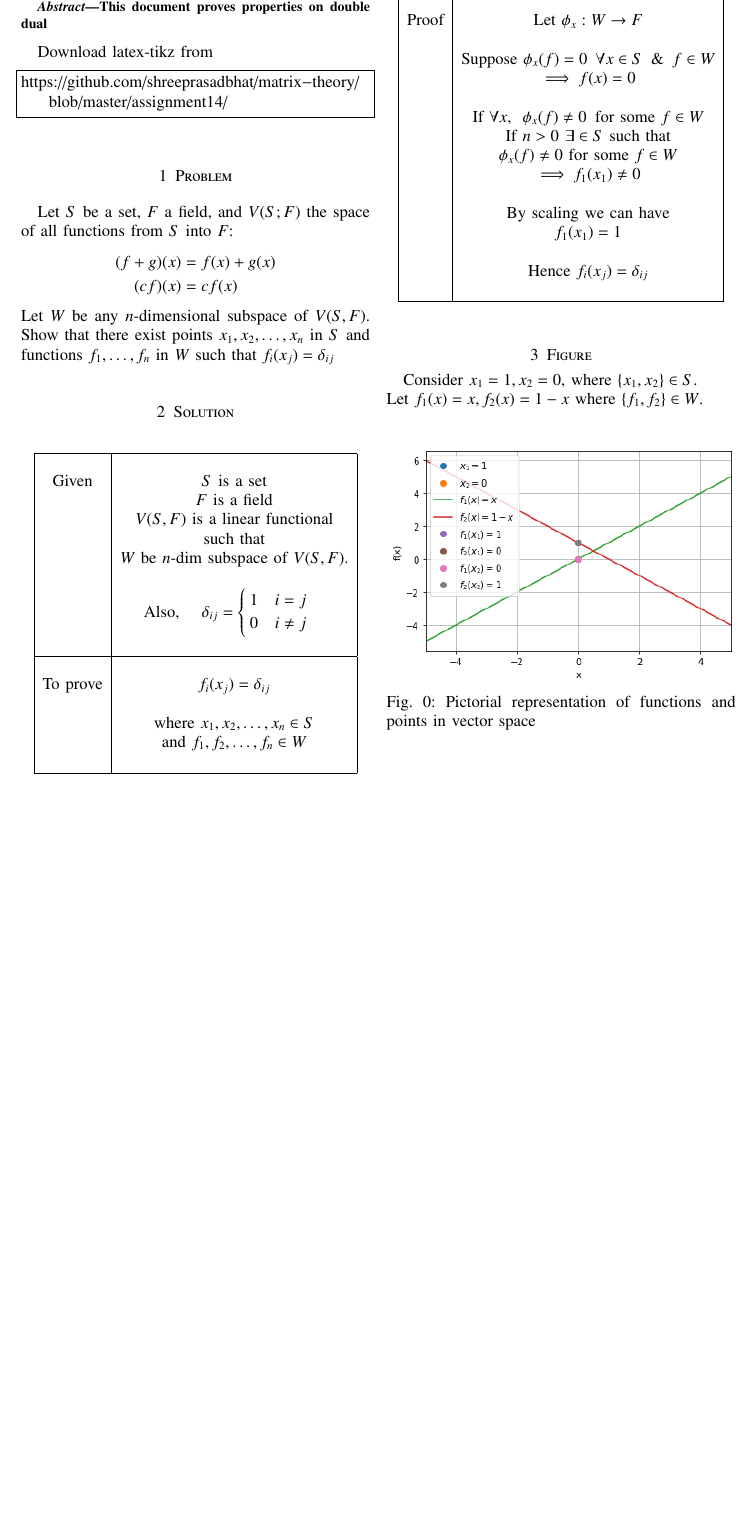
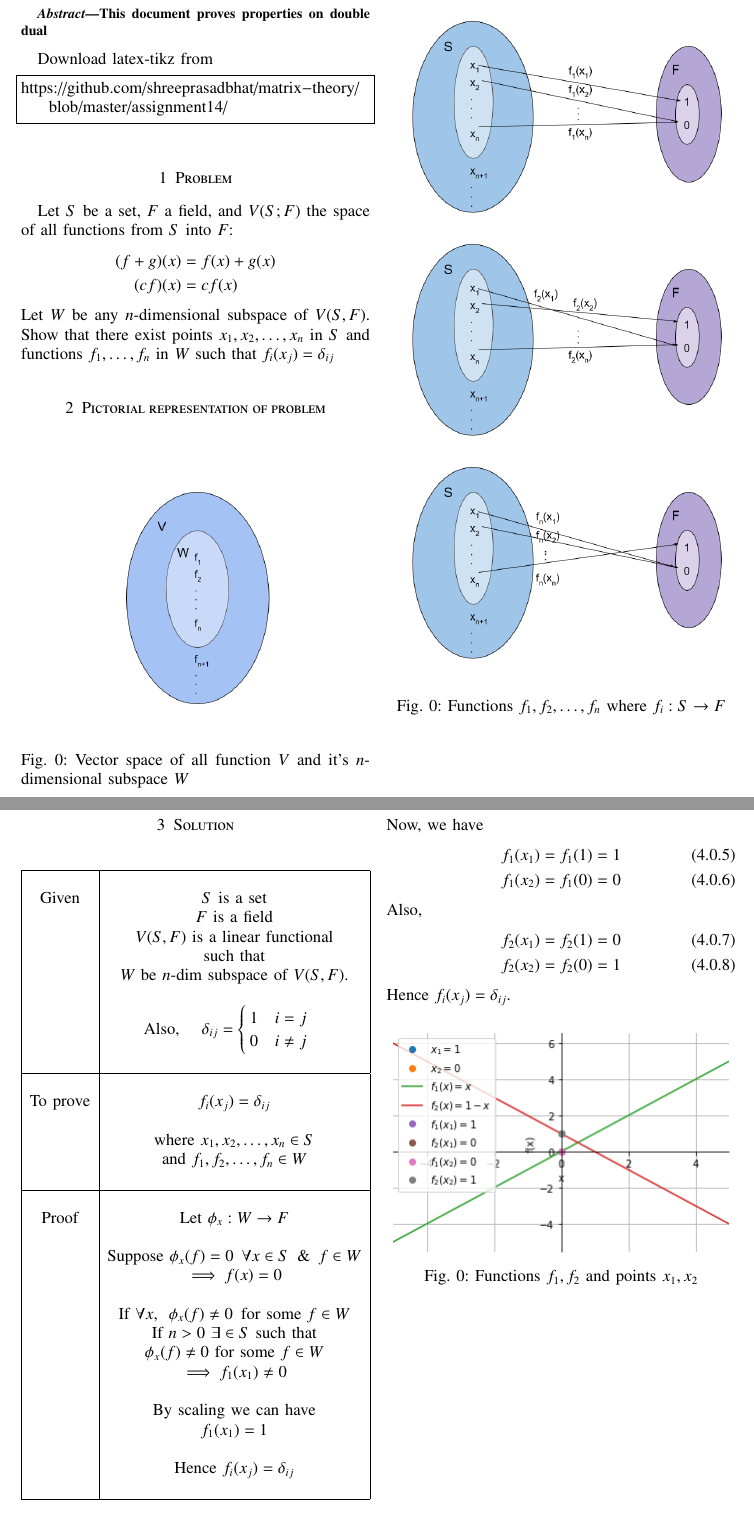
Before and after one commit to shreeprasadbhat/matrix-theory, a LaTeX problem sheet (assignment14/assignment14.tex): part of the page before the commit and two parts of pages 1 and 2 of 2 after it, the two joined at a grey line, cut so that both start at the same text, the shorter picture padded with empty space. Compiled offline with pdfLaTeX.

Commit message:
improvements

```diff
--- a/assignment14/assignment14.tex
+++ b/assignment14/assignment14.tex
@@ -250,6 +250,19 @@ Let $S$ be a set, $F$ a field, and $V(S;F)$ the space of all functions from $S$
 	\nonumber (cf)(x) &= cf(x)
 \end{align}
 Let $W$ be any $n$-dimensional  subspace of $V(S,F)$. Show that there exist points $x_1,x_2, \dots, x_n$ in $S$ and functions $f_1,\dots,f_n$ in $W$ such that $f_i(x_j) = \delta_{ij}$
+\section{Pictorial representation of problem}
+\begin{figure}[h!]
+\centering
+\includegraphics[scale=0.4]{fig/vector_space.png}
+\caption{Vector space of all function $V$ and it's $n$-dimensional subspace $W$}
+\end{figure}
+\pagebreak
+\begin{figure}[h!]
+\centering
+\includegraphics[width=\columnwidth]{fig/f.png}
+\caption{Functions $f_1,f_2,\dots,f_n$ where $f_i:S \rightarrow F$}
+\end{figure}
+\pagebreak
 \section{Solution}
 \begin{table}[h!]
 \begin{center}
@@ -272,14 +285,6 @@ To prove & $f_i(x_j) = \delta_{ij}$\\
 & and $f_1,f_2,\dots,f_n \in W$\\
 & \\
 \hline
-\end{tabular}
-\end{center}
-\end{table}
-\pagebreak
-\begin{table}
-\begin{center}
-\begin{tabular}{|c|c|}
-\hline
 & \\
 Proof & Let $\phi_x : W \rightarrow F$\\
 & \\
@@ -300,6 +305,3 @@ Proof & Let $\phi_x : W \rightarrow F$\\
 \end{tabular}
 \end{center}
 \end{table}
-\section{Figure}
-Consider $x_1=1, x_2=0$, where $\{x_1, x_2\} \in S$.\\
-Let $f_1(x) = x, f_2(x) = 1-x$ where $\{f_1, f_2\} \in W$.\\
@@ -306,5 +319,16 @@ Let $f_1(x) = x, f_2(x) = 1-x$ where $\{f_1, f_2\} \in W$.\\
+Now, we have
+\begin{align}
+f_1(x_1) = f_1(1) = 1\\
+f_1(x_2) = f_1(0) = 0
+\end{align}
+Also,
+\begin{align}
+f_2(x_1) = f_2(1) = 0\\
+f_2(x_2) = f_2(0) = 1
+\end{align}
+Hence $f_i(x_j) = \delta_{ij}$.
 \begin{figure}[h!]
 \includegraphics[width=\columnwidth]{fig/fig.png}
-\caption{Pictorial representation of functions and points in vector space}
+\caption{Functions $f_1,f_2$ and points $x_1,x_2$}
 \end{figure}
 \end{document}
```
Also changed, not shown: assignment14/codes/plot_.py (+7 -1 lines), assignment14/assignment14.pdf, assignment14/fig/f.png (added), assignment14/fig/fig.png, assignment14/fig/vector_space.png (added), assignment14/assignment14.tex (11 more changed lines).
